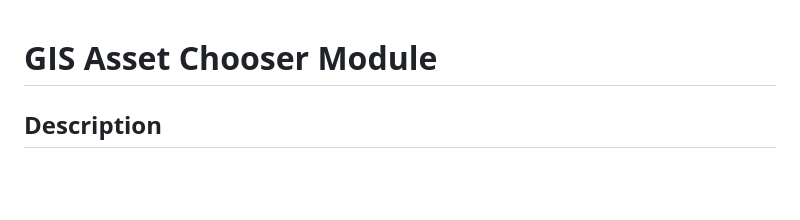
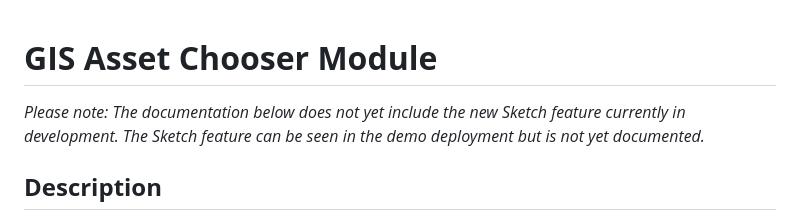
Before and after one commit to city-of-saint-louis/gis-asset-manager-ui, a Markdown page: README.md, the part around the change. Drawn GitHub-style; blank space fills up the shorter version.

```diff
--- a/README.md
+++ b/README.md
@@ -1,4 +1,6 @@
 # **GIS Asset Chooser Module**
+
+*Please note: The documentation below does not yet include the new Sketch feature currently in development. The Sketch feature can be seen in the demo deployment but is not yet documented.*
 
 ## **Description**
 
```
